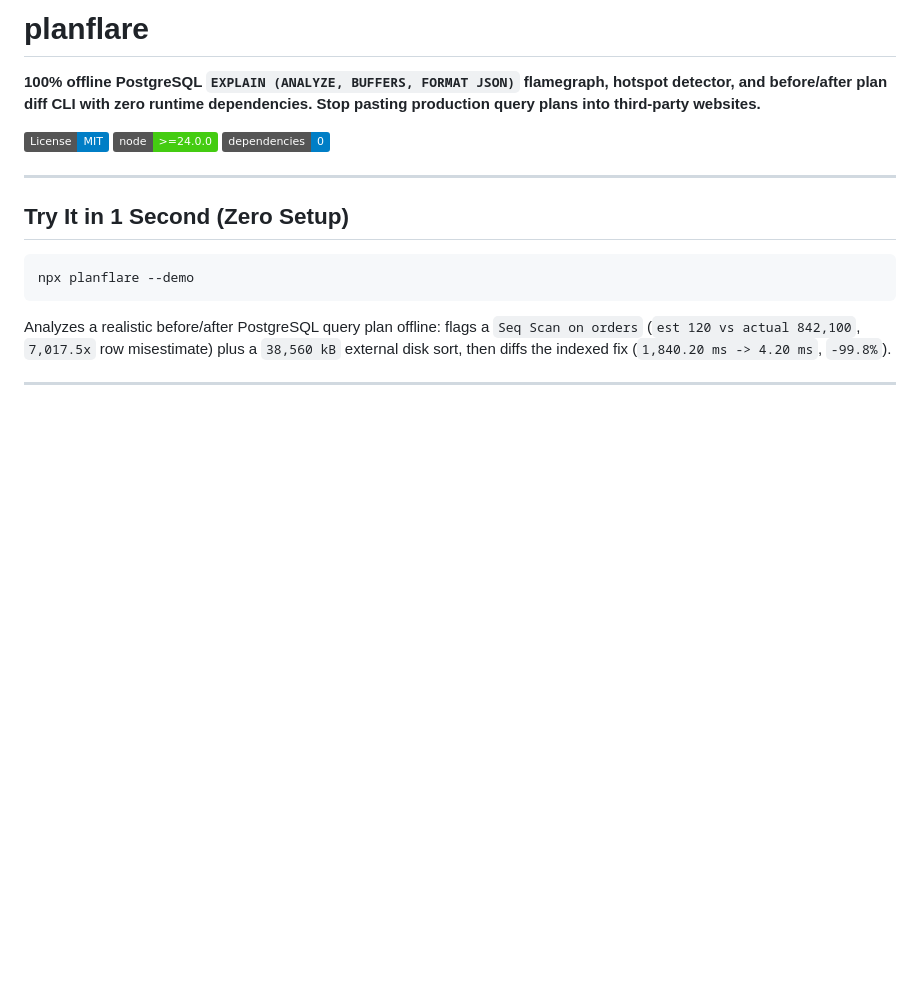
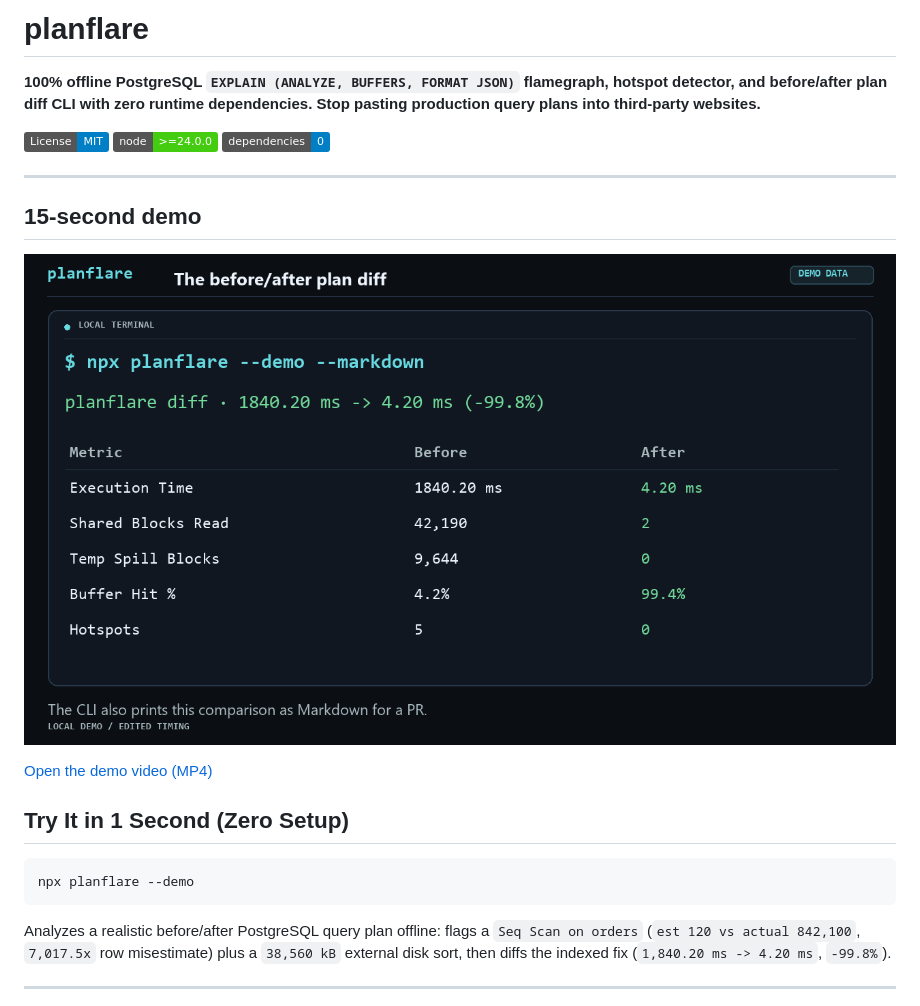
Before and after one commit to flipcyde101/planflare, a Markdown page: README.md, the part around the change. GitHub-like rendering; pictures changed too: docs/media/planflare-poster.png (added); badges without logos; blank space fills up the shorter version.

Commit message:
docs: add Wave 3 demo video and poster

```diff
--- a/README.md
+++ b/README.md
@@ -7,6 +7,12 @@
 [![Zero Dependencies](https://img.shields.io/badge/dependencies-0-informational.svg)](#architecture)
 
 ---
+
+## 15-second demo
+
+[![Planflare compares slow and indexed PostgreSQL query plans](./docs/media/planflare-poster.png)](./docs/media/planflare-demo.mp4)
+
+[Open the demo video (MP4)](./docs/media/planflare-demo.mp4)
 
 ## Try It in 1 Second (Zero Setup)
 
```
Also changed, not shown: 1 other file.
